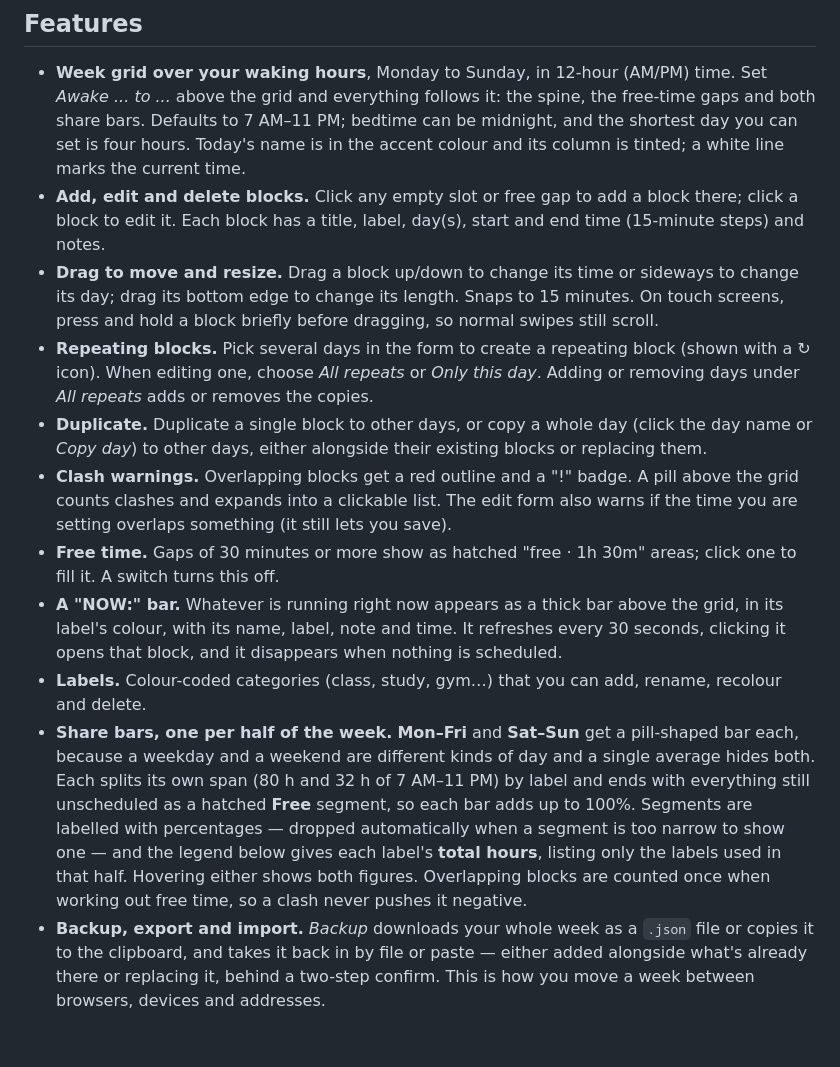
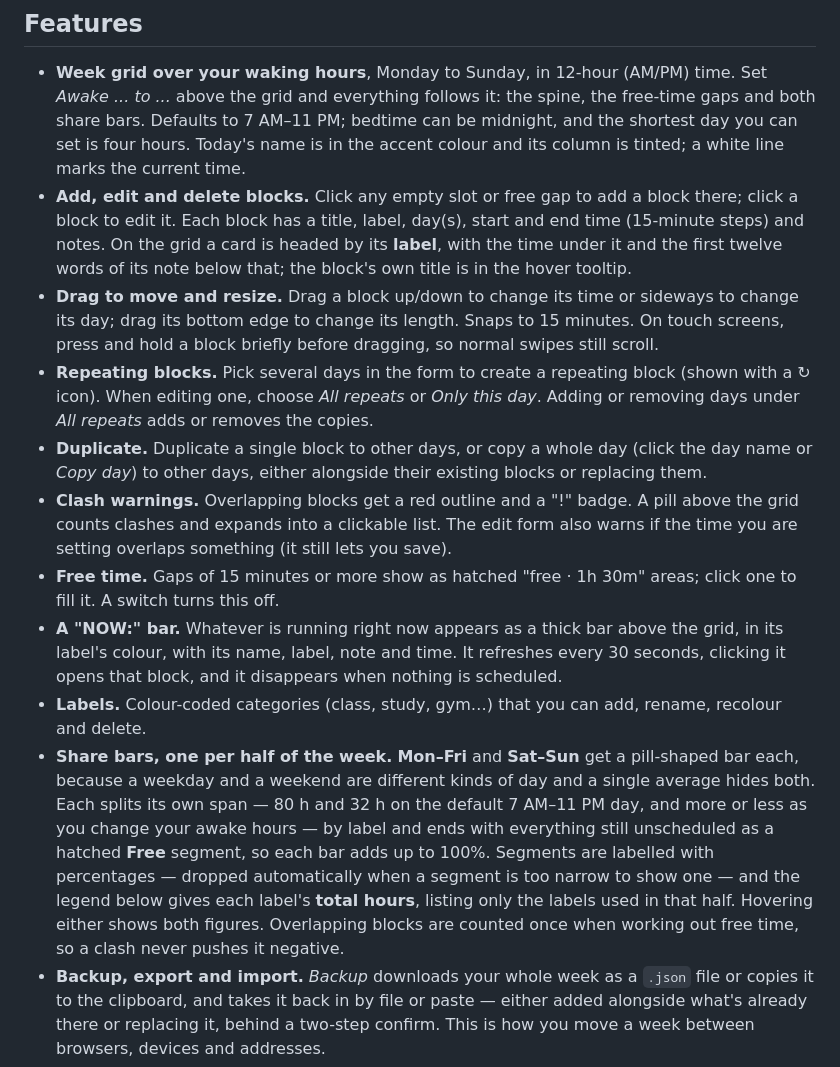
Before and after one commit to Alex-Obeid/weekly-planner, a Markdown page: README.md, the part around the change. GitHub-like rendering; blank space fills up the shorter version.

Commit message:
Correct three stale claims in the README
Free gaps are shown from 15 minutes, not 30. The share-bar spans are 80 h and 32 h only on the default day, and follow the awake hours otherwise. Cards are headed by their label and print the start of their note, which the feature list never said.

Co-Authored-By: Claude Opus 5 <noreply@anthropic.com>

```diff
--- a/README.md
+++ b/README.md
@@ -11,15 +11,15 @@ be installed as a desktop app.
 ## Features
 
 - **Week grid over your waking hours**, Monday to Sunday, in 12-hour (AM/PM) time. Set *Awake ... to ...* above the grid and everything follows it: the spine, the free-time gaps and both share bars. Defaults to 7 AM–11 PM; bedtime can be midnight, and the shortest day you can set is four hours. Today's name is in the accent colour and its column is tinted; a white line marks the current time.
-- **Add, edit and delete blocks.** Click any empty slot or free gap to add a block there; click a block to edit it. Each block has a title, label, day(s), start and end time (15-minute steps) and notes.
+- **Add, edit and delete blocks.** Click any empty slot or free gap to add a block there; click a block to edit it. Each block has a title, label, day(s), start and end time (15-minute steps) and notes. On the grid a card is headed by its **label**, with the time under it and the first twelve words of its note below that; the block's own title is in the hover tooltip.
 - **Drag to move and resize.** Drag a block up/down to change its time or sideways to change its day; drag its bottom edge to change its length. Snaps to 15 minutes. On touch screens, press and hold a block briefly before dragging, so normal swipes still scroll.
 - **Repeating blocks.** Pick several days in the form to create a repeating block (shown with a ↻ icon). When editing one, choose *All repeats* or *Only this day*. Adding or removing days under *All repeats* adds or removes the copies.
 - **Duplicate.** Duplicate a single block to other days, or copy a whole day (click the day name or *Copy day*) to other days, either alongside their existing blocks or replacing them.
 - **Clash warnings.** Overlapping blocks get a red outline and a "!" badge. A pill above the grid counts clashes and expands into a clickable list. The edit form also warns if the time you are setting overlaps something (it still lets you save).
-- **Free time.** Gaps of 30 minutes or more show as hatched "free · 1h 30m" areas; click one to fill it. A switch turns this off.
+- **Free time.** Gaps of 15 minutes or more show as hatched "free · 1h 30m" areas; click one to fill it. A switch turns this off.
 - **A "NOW:" bar.** Whatever is running right now appears as a thick bar above the grid, in its label's colour, with its name, label, note and time. It refreshes every 30 seconds, clicking it opens that block, and it disappears when nothing is scheduled.
 - **Labels.** Colour-coded categories (class, study, gym…) that you can add, rename, recolour and delete.
-- **Share bars, one per half of the week.** **Mon–Fri** and **Sat–Sun** get a pill-shaped bar each, because a weekday and a weekend are different kinds of day and a single average hides both. Each splits its own span (80 h and 32 h of 7 AM–11 PM) by label and ends with everything still unscheduled as a hatched **Free** segment, so each bar adds up to 100%. Segments are labelled with percentages — dropped automatically when a segment is too narrow to show one — and the legend below gives each label's **total hours**, listing only the labels used in that half. Hovering either shows both figures. Overlapping blocks are counted once when working out free time, so a clash never pushes it negative.
+- **Share bars, one per half of the week.** **Mon–Fri** and **Sat–Sun** get a pill-shaped bar each, because a weekday and a weekend are different kinds of day and a single average hides both. Each splits its own span — 80 h and 32 h on the default 7 AM–11 PM day, and more or less as you change your awake hours — by label and ends with everything still unscheduled as a hatched **Free** segment, so each bar adds up to 100%. Segments are labelled with percentages — dropped automatically when a segment is too narrow to show one — and the legend below gives each label's **total hours**, listing only the labels used in that half. Hovering either shows both figures. Overlapping blocks are counted once when working out free time, so a clash never pushes it negative.
 - **Backup, export and import.** *Backup* downloads your whole week as a `.json` file or copies it to the clipboard, and takes it back in by file or paste — either added alongside what's already there or replacing it, behind a two-step confirm. This is how you move a week between browsers, devices and addresses.
 - **Light and dark themes**, following the system setting.
 
```
